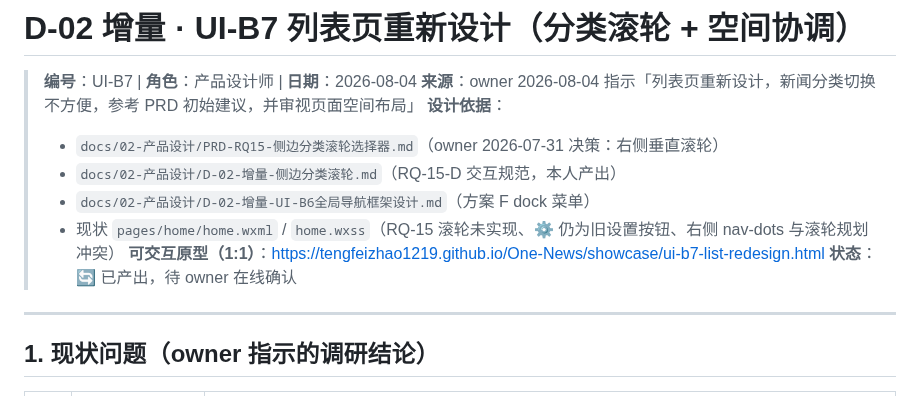
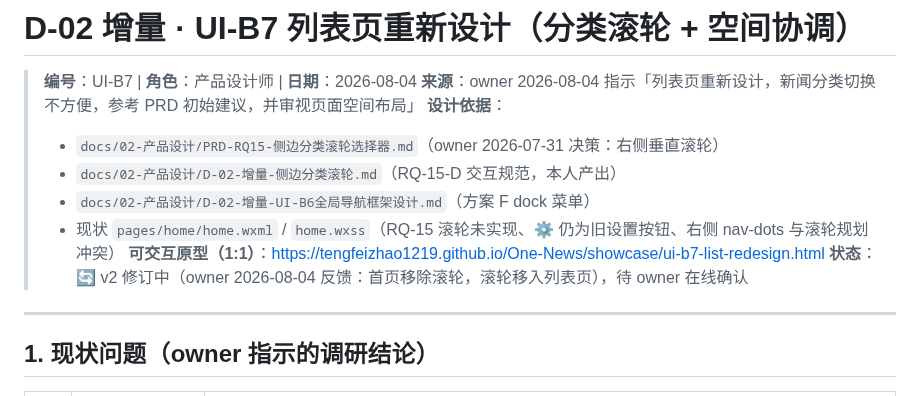
Before and after one commit to tengfeizhao1219/One-News, a Markdown page: docs/02-产品设计/D-02-增量-UI-B7-列表页重新设计.md, the part around the change. Rendered like a GitHub page.

Commit message:
🎨 UI-B7 v2: 修订状态行（首页移除滚轮，滚轮移入列表页）

```diff
--- a/docs/02-产品设计/D-02-增量-UI-B7-列表页重新设计.md
+++ b/docs/02-产品设计/D-02-增量-UI-B7-列表页重新设计.md
@@ -8,7 +8,7 @@
 > - `docs/02-产品设计/D-02-增量-UI-B6全局导航框架设计.md`（方案 F dock 菜单）
 > - 现状 `pages/home/home.wxml` / `home.wxss`（RQ-15 滚轮未实现、⚙ 仍为旧设置按钮、右侧 nav-dots 与滚轮规划冲突）
 > **可交互原型（1:1）**：https://tengfeizhao1219.github.io/One-News/showcase/ui-b7-list-redesign.html
-> **状态**：🔄 已产出，待 owner 在线确认
+> **状态**：🔄 v2 修订中（owner 2026-08-04 反馈：首页移除滚轮，滚轮移入列表页），待 owner 在线确认
 
 ---
 
```
